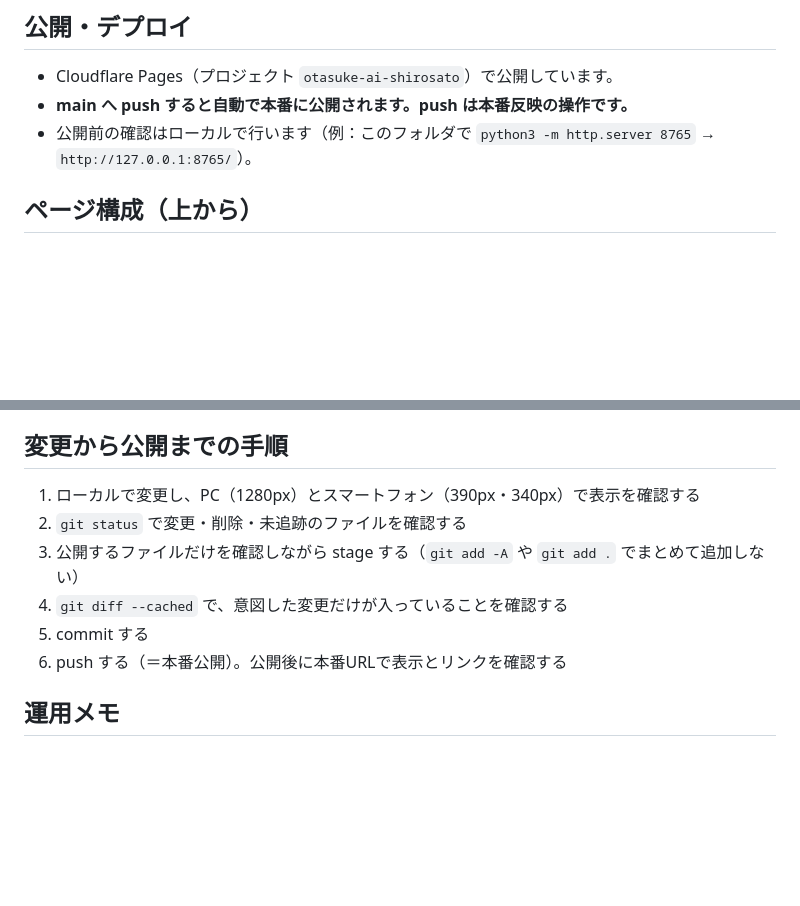
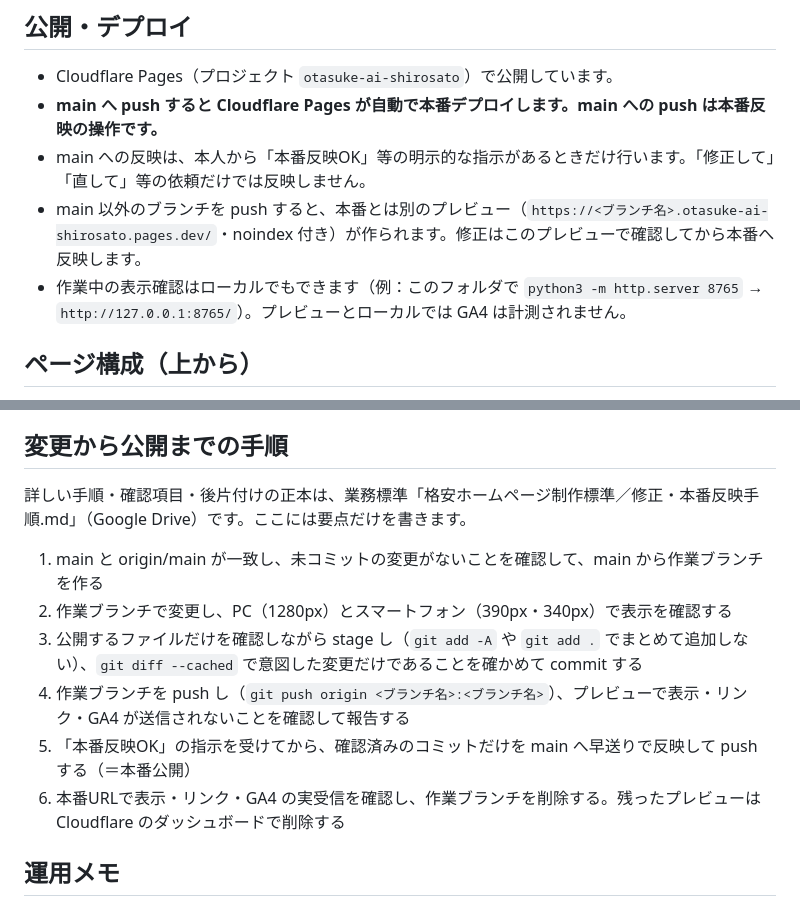
Before and after one commit to takachan-hub/otasuke_ai_shirosato, a Markdown page: README.md, 2 parts joined by grey strips. Drawn GitHub-style; blank space fills up the shorter version.

Commit message:
docs: READMEの公開手順を作業ブランチ→プレビュー確認→本番反映OK後にmainへ反映する運用に更新
Co-Authored-By: Claude Opus 5.5 <noreply@anthropic.com>

```diff
--- a/README.md
+++ b/README.md
@@ -6,8 +6,10 @@
 ## 公開・デプロイ
 
 - Cloudflare Pages（プロジェクト `otasuke-ai-shirosato`）で公開しています。
-- **main へ push すると自動で本番に公開されます。push は本番反映の操作です。**
-- 公開前の確認はローカルで行います（例：このフォルダで `python3 -m http.server 8765` → `http://127.0.0.1:8765/`）。
+- **main へ push すると Cloudflare Pages が自動で本番デプロイします。main への push は本番反映の操作です。**
+- main への反映は、本人から「本番反映OK」等の明示的な指示があるときだけ行います。「修正して」「直して」等の依頼だけでは反映しません。
+- main 以外のブランチを push すると、本番とは別のプレビュー（`https://<ブランチ名>.otasuke-ai-shirosato.pages.dev/`・noindex 付き）が作られます。修正はこのプレビューで確認してから本番へ反映します。
+- 作業中の表示確認はローカルでもできます（例：このフォルダで `python3 -m http.server 8765` → `http://127.0.0.1:8765/`）。プレビューとローカルでは GA4 は計測されません。
 
 ## ページ構成（上から）
 
@@ -79,12 +81,14 @@
 
 ## 変更から公開までの手順
 
-1. ローカルで変更し、PC（1280px）とスマートフォン（390px・340px）で表示を確認する
-2. `git status` で変更・削除・未追跡のファイルを確認する
-3. 公開するファイルだけを確認しながら stage する（`git add -A` や `git add .` でまとめて追加しない）
-4. `git diff --cached` で、意図した変更だけが入っていることを確認する
-5. commit する
-6. push する（＝本番公開）。公開後に本番URLで表示とリンクを確認する
+詳しい手順・確認項目・後片付けの正本は、業務標準「格安ホームページ制作標準／修正・本番反映手順.md」（Google Drive）です。ここには要点だけを書きます。
+
+1. main と origin/main が一致し、未コミットの変更がないことを確認して、main から作業ブランチを作る
+2. 作業ブランチで変更し、PC（1280px）とスマートフォン（390px・340px）で表示を確認する
+3. 公開するファイルだけを確認しながら stage し（`git add -A` や `git add .` でまとめて追加しない）、`git diff --cached` で意図した変更だけであることを確かめて commit する
+4. 作業ブランチを push し（`git push origin <ブランチ名>:<ブランチ名>`）、プレビューで表示・リンク・GA4 が送信されないことを確認して報告する
+5. 「本番反映OK」の指示を受けてから、確認済みのコミットだけを main へ早送りで反映して push する（＝本番公開）
+6. 本番URLで表示・リンク・GA4 の実受信を確認し、作業ブランチを削除する。残ったプレビューは Cloudflare のダッシュボードで削除する
 
 ## 運用メモ
 
```
